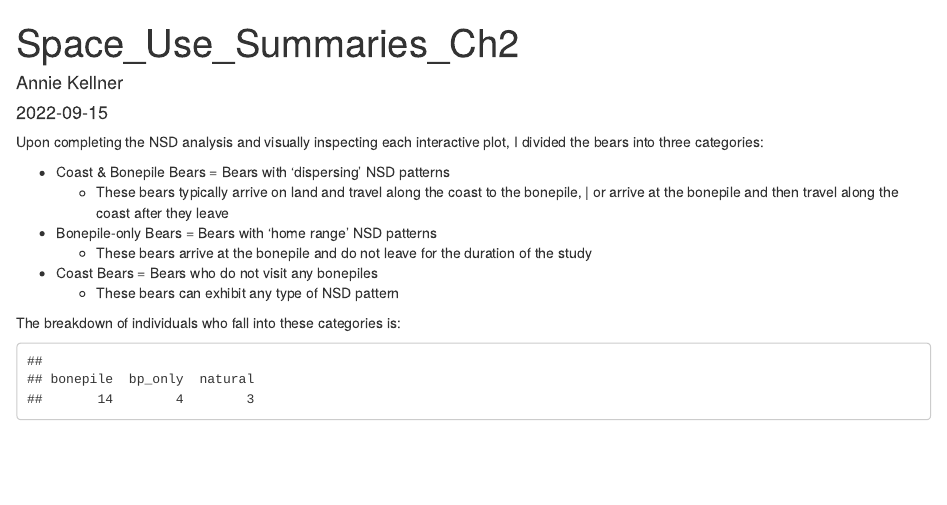
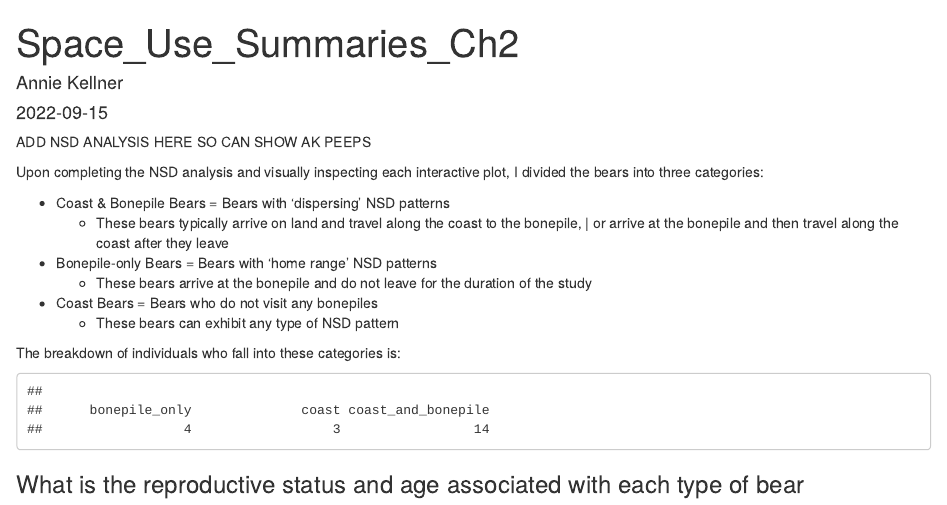
Before and after one commit to anniekellner/Chapter2, an R Markdown document (Space_Use_Summaries_Ch2.Rmd): the page in a window 1100 px wide, from its top. Rendered offline with R 4.5, knitr and Pandoc, with nearby package versions.

Commit message:
start Rmd for co-authors to show how I'm doing methods

````diff
--- a/Space_Use_Summaries_Ch2.Rmd
+++ b/Space_Use_Summaries_Ch2.Rmd
@@ -16,6 +16,8 @@ rm(list = ls())
 
 ```
 
+ADD NSD ANALYSIS HERE SO CAN SHOW AK PEEPS
+
 
 ```{r load-and-prep-data, include=FALSE}
 
@@ -24,10 +26,10 @@ pb <- readRDS('./Data/bears_092921.Rds')
 pb2 <- pb %>%
   mutate(bear_type = case_when(
     id == "pb_20525.2013" | id == "pb_20525.2014" | id == "pb_20586.2008" |
-      id == "pb_32366.2014" ~ "bp_only",
+      id == "pb_32366.2014" ~ "bonepile_only",
     id == "pb_32255.2008" | id == "pb_pb_21237.2011" | id == "pb_20418.2005" |
-      id == "pb_20414.2009" ~ "natural",
-    TRUE ~ "bonepile"
+      id == "pb_20414.2009" ~ "coast",
+    TRUE ~ "coast_and_bonepile"
   ))
 
 # Individual bears
@@ -58,3 +60,5 @@ The breakdown of individuals who fall into these categories is:
 table(ind$bear_type)
 
 ```
+
+### What is the reproductive status and age associated with each type of bear
````
